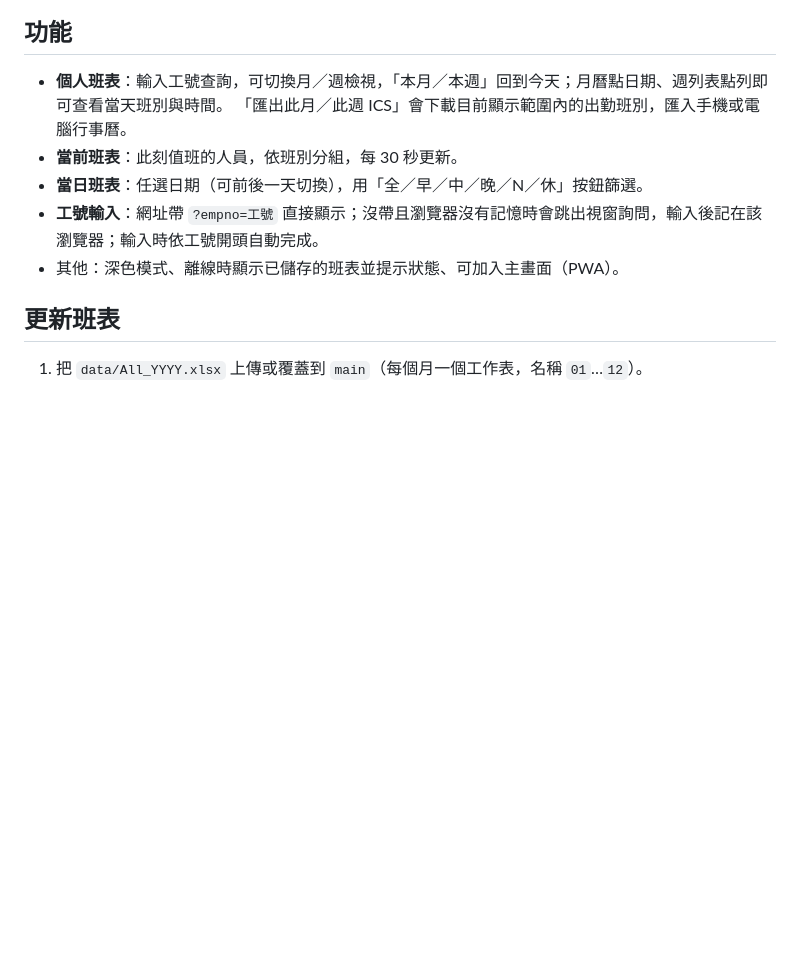
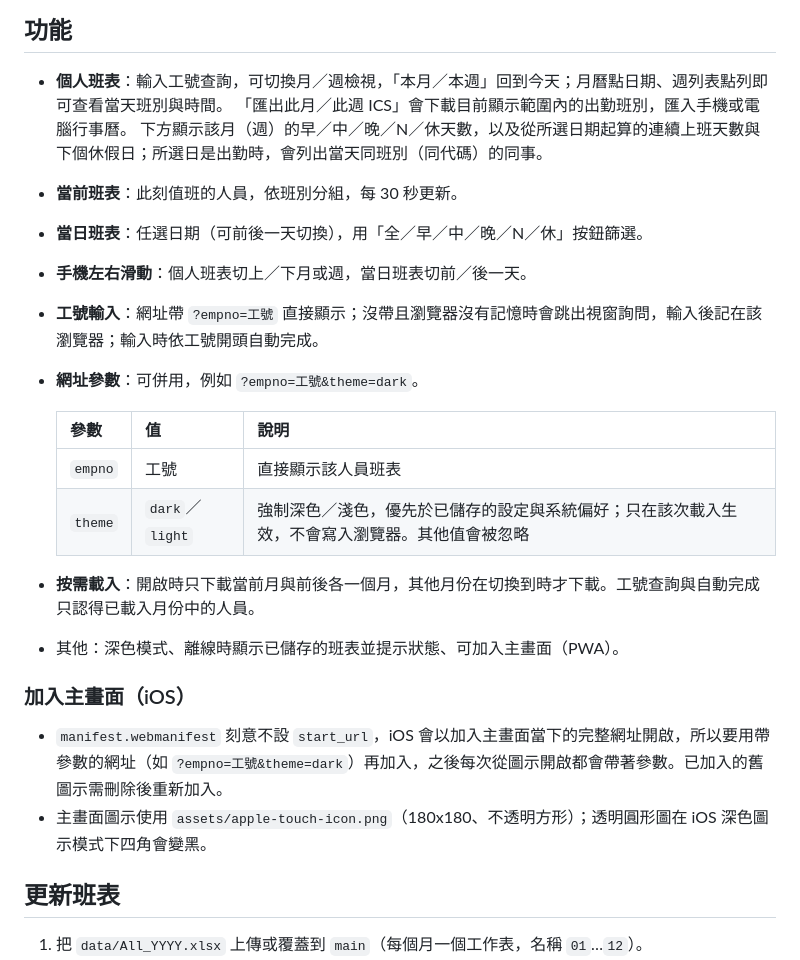
Before and after one commit to JasonHsuFet/Working_Shift, a Markdown page: README.md, the part around one of its changes. Rendered like a GitHub page; blank space fills up the shorter version.

```diff
--- a/README.md
+++ b/README.md
@@ -6,10 +6,24 @@ NOC 值班班表網站。純靜態前端，由 Excel 班表在建置時轉成 JS
 
 - **個人班表**：輸入工號查詢，可切換月／週檢視，「本月／本週」回到今天；月曆點日期、週列表點列即可查看當天班別與時間。
   「匯出此月／此週 ICS」會下載目前顯示範圍內的出勤班別，匯入手機或電腦行事曆。
+  下方顯示該月（週）的早／中／晚／N／休天數，以及從所選日期起算的連續上班天數與下個休假日；所選日是出勤時，會列出當天同班別（同代碼）的同事。
 - **當前班表**：此刻值班的人員，依班別分組，每 30 秒更新。
 - **當日班表**：任選日期（可前後一天切換），用「全／早／中／晚／N／休」按鈕篩選。
+- **手機左右滑動**：個人班表切上／下月或週，當日班表切前／後一天。
 - **工號輸入**：網址帶 `?empno=工號` 直接顯示；沒帶且瀏覽器沒有記憶時會跳出視窗詢問，輸入後記在該瀏覽器；輸入時依工號開頭自動完成。
+- **網址參數**：可併用，例如 `?empno=工號&theme=dark`。
+
+  | 參數 | 值 | 說明 |
+  |---|---|---|
+  | `empno` | 工號 | 直接顯示該人員班表 |
+  | `theme` | `dark`／`light` | 強制深色／淺色，優先於已儲存的設定與系統偏好；只在該次載入生效，不會寫入瀏覽器。其他值會被忽略 |
+- **按需載入**：開啟時只下載當前月與前後各一個月，其他月份在切換到時才下載。工號查詢與自動完成只認得已載入月份中的人員。
 - 其他：深色模式、離線時顯示已儲存的班表並提示狀態、可加入主畫面（PWA）。
+
+### 加入主畫面（iOS）
+
+- `manifest.webmanifest` 刻意不設 `start_url`，iOS 會以加入主畫面當下的完整網址開啟，所以要用帶參數的網址（如 `?empno=工號&theme=dark`）再加入，之後每次從圖示開啟都會帶著參數。已加入的舊圖示需刪除後重新加入。
+- 主畫面圖示使用 `assets/apple-touch-icon.png`（180x180、不透明方形）；透明圓形圖在 iOS 深色圖示模式下四角會變黑。
 
 ## 更新班表
 
```
Also changed, not shown: other parts of README.md (+7 -6 lines).
